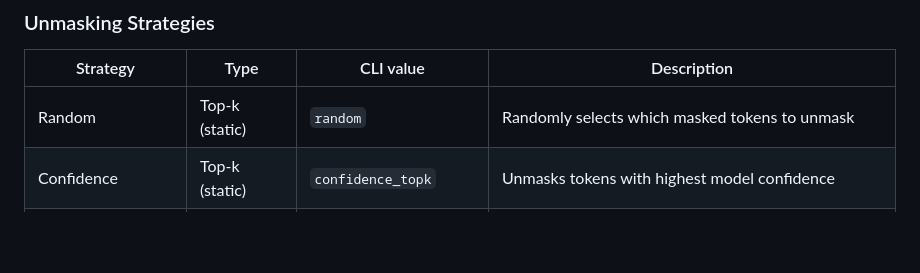
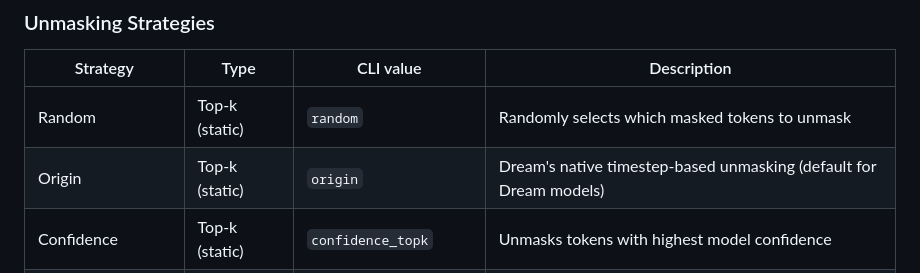
Before and after one commit to furiosa-ai/ParallelBench, a Markdown page: README.md, the part around the change. Rendered like a GitHub page; blank space fills up the shorter version.

Commit message:
update: add origin method

```diff
--- a/README.md
+++ b/README.md
@@ -104,6 +104,7 @@ These parameters control the degree of parallelism when running evaluations with
 | Strategy | Type | CLI value | Description |
 | -------- | ---- | --------- | ----------- |
 | Random | Top-k (static) | `random` | Randomly selects which masked tokens to unmask |
+| Origin | Top-k (static) | `origin` | Dream's native timestep-based unmasking (default for Dream models) |
 | Confidence | Top-k (static) | `confidence_topk` | Unmasks tokens with highest model confidence |
 | Margin | Top-k (static) | `topk_margin` | Unmasks tokens with largest margin between top-2 predictions |
 | Entropy | Top-k (static) | `entropy_topk` | Unmasks tokens with lowest prediction entropy |
```
